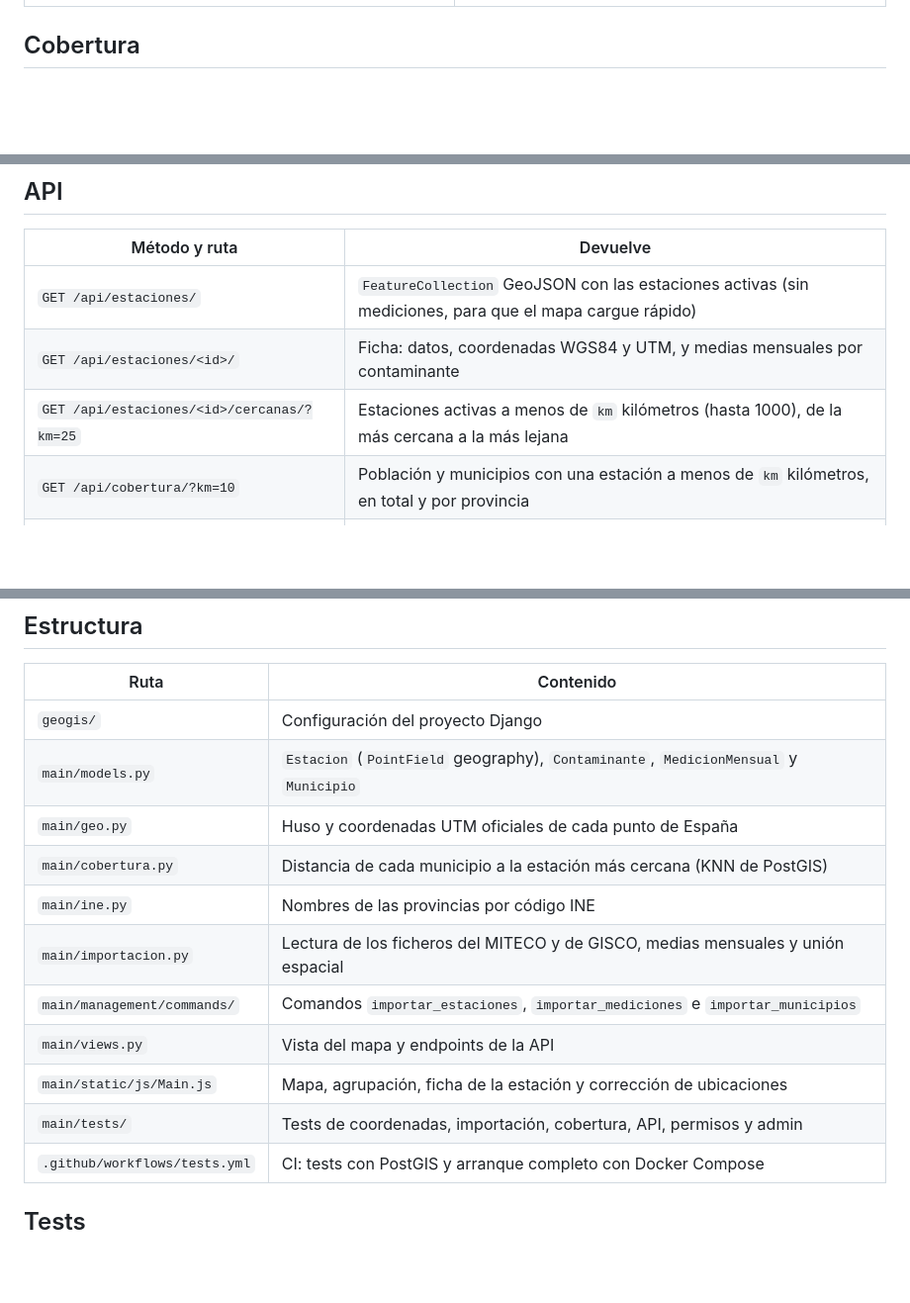
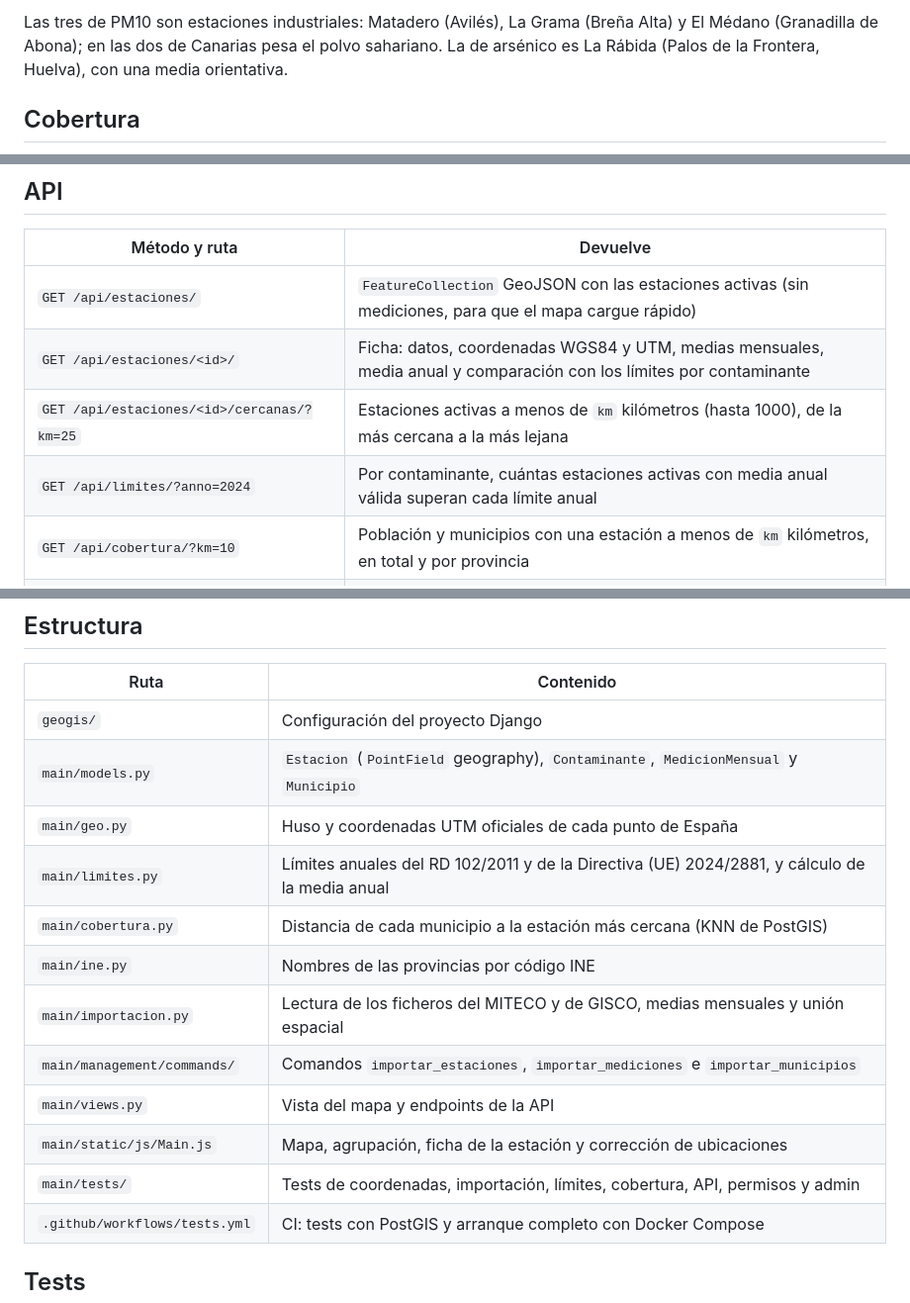
Before and after one commit to EnderFairXD/GEOgis-SimpleWeb, a Markdown page: README.md, 3 parts joined by grey strips. Shown: that part at 99% size. Drawn GitHub-style; blank space fills up the shorter version.

Commit message:
docs: límites legales en el README

```diff
--- a/README.md
+++ b/README.md
@@ -38,3 +81,6 @@ estaciones que tiene alrededor. Con los 8.131 municipios de España analiza adem
+Las tres de PM10 son estaciones industriales: Matadero (Avilés), La Grama (Breña Alta) y El Médano
+(Granadilla de Abona); en las dos de Canarias pesa el polvo sahariano. La de arsénico es La Rábida
+(Palos de la Frontera, Huelva), con una media orientativa.
 
 ## Cobertura
 
@@ -177,8 +223,9 @@ Abre <http://127.0.0.1:8000/> para el mapa y <http://127.0.0.1:8000/admin/> para
 | Método y ruta | Devuelve |
 |---|---|
 | `GET /api/estaciones/` | `FeatureCollection` GeoJSON con las estaciones activas (sin mediciones, para que el mapa cargue rápido) |
-| `GET /api/estaciones/<id>/` | Ficha: datos, coordenadas WGS84 y UTM, y medias mensuales por contaminante |
+| `GET /api/estaciones/<id>/` | Ficha: datos, coordenadas WGS84 y UTM, medias mensuales, media anual y comparación con los límites por contaminante |
 | `GET /api/estaciones/<id>/cercanas/?km=25` | Estaciones activas a menos de `km` kilómetros (hasta 1000), de la más cercana a la más lejana |
+| `GET /api/limites/?anno=2024` | Por contaminante, cuántas estaciones activas con media anual válida superan cada límite anual |
 | `GET /api/cobertura/?km=10` | Población y municipios con una estación a menos de `km` kilómetros, en total y por provincia |
 | `GET /api/municipios/?bbox=oeste,sur,este,norte` | Municipios de la zona visible (simplificados, como GeoJSON) con la distancia a su estación más cercana |
 | `POST /api/estaciones/<id>/ubicacion/` | Guarda `{"lat": …, "lng": …}` (dentro de España) y devuelve las nuevas coordenadas UTM. Requiere el permiso `main.change_estacion` |
@@ -190,13 +237,14 @@ Abre <http://127.0.0.1:8000/> para el mapa y <http://127.0.0.1:8000/admin/> para
 | `geogis/` | Configuración del proyecto Django |
 | `main/models.py` | `Estacion` (`PointField` geography), `Contaminante`, `MedicionMensual` y `Municipio` |
 | `main/geo.py` | Huso y coordenadas UTM oficiales de cada punto de España |
+| `main/limites.py` | Límites anuales del RD 102/2011 y de la Directiva (UE) 2024/2881, y cálculo de la media anual |
 | `main/cobertura.py` | Distancia de cada municipio a la estación más cercana (KNN de PostGIS) |
 | `main/ine.py` | Nombres de las provincias por código INE |
 | `main/importacion.py` | Lectura de los ficheros del MITECO y de GISCO, medias mensuales y unión espacial |
 | `main/management/commands/` | Comandos `importar_estaciones`, `importar_mediciones` e `importar_municipios` |
 | `main/views.py` | Vista del mapa y endpoints de la API |
 | `main/static/js/Main.js` | Mapa, agrupación, ficha de la estación y corrección de ubicaciones |
-| `main/tests/` | Tests de coordenadas, importación, cobertura, API, permisos y admin |
+| `main/tests/` | Tests de coordenadas, importación, límites, cobertura, API, permisos y admin |
 | `.github/workflows/tests.yml` | CI: tests con PostGIS y arranque completo con Docker Compose |
 
 ## Tests
```
Also changed, not shown: other parts of README.md (+43 -0 lines), docs/capturas/limites.jpg (added).
